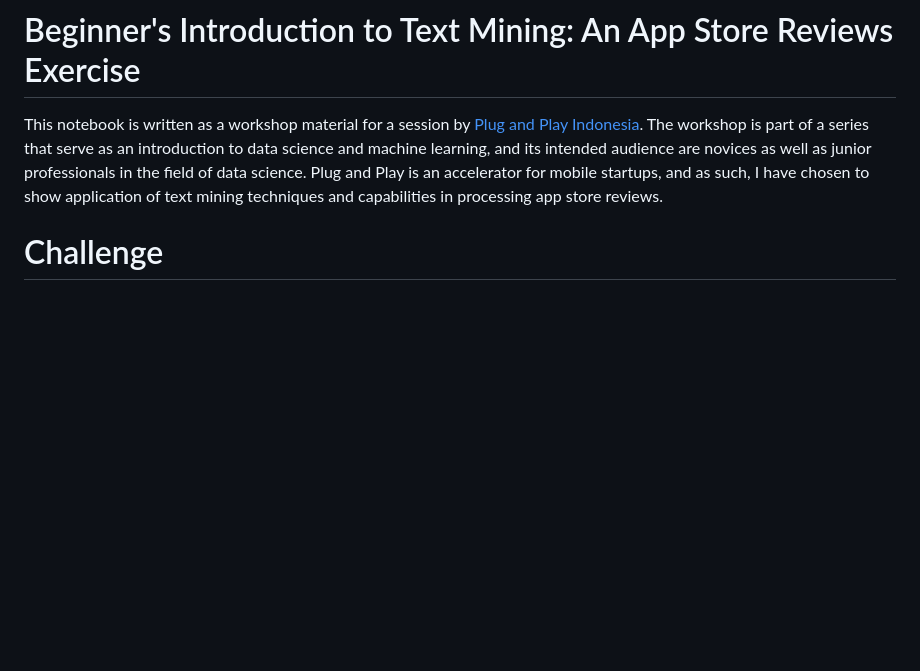
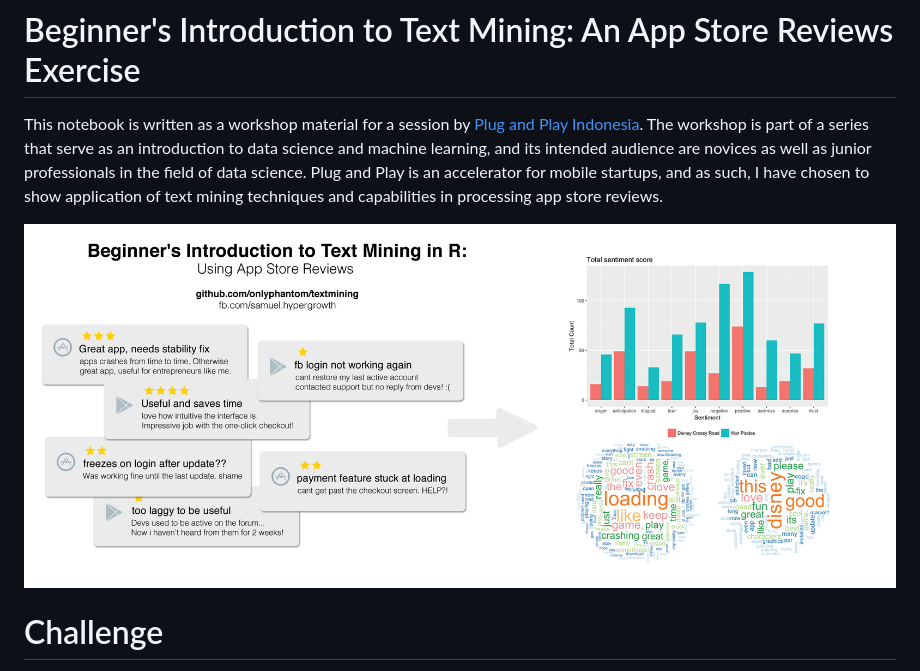
Before and after one commit to onlyphantom/textmining, a Markdown page: README.md, the part around the change. Drawn GitHub-style; pictures changed too: textmining.png (added); blank space fills up the shorter version.

Commit message:
Added nice image to readme

```diff
--- a/README.md
+++ b/README.md
@@ -1,5 +1,7 @@
 # Beginner\'s Introduction to Text Mining: An App Store Reviews Exercise
 This notebook is written as a workshop material for a session by [Plug and Play Indonesia](http://apac.plugandplaytechcenter.com/indonesia/). The workshop is part of a series that serve as an introduction to data science and machine learning, and its intended audience are novices as well as junior professionals in the field of data science. Plug and Play is an accelerator for mobile startups, and as such, I have chosen to show application of text mining techniques and capabilities in processing app store reviews.
+
+![](textmining.png)
 
 # Challenge
 I work for the company [HyperGrowth](https://hypergrowth.co), and among other things, we develop automation tools for mobile app businesses. One of our product is [GrowthBot](http://growthbot.ai), a free automation chatbot that deliver growth metrics, app reviews, and performance scorecards to mobile marketers. Our customers use GrowthBot to better analyze and manage (_reply to_) user reviews of their apps, and the advantages are plenty: accurate market feedback, faster product iteration, and an unparalled timeliness in responding to users' needs and feedback. This notebook aims to unpack some of these concepts and show how we can utilize R and some simple text mining packages to:
```
